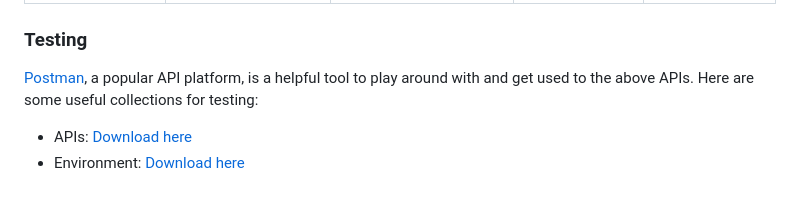
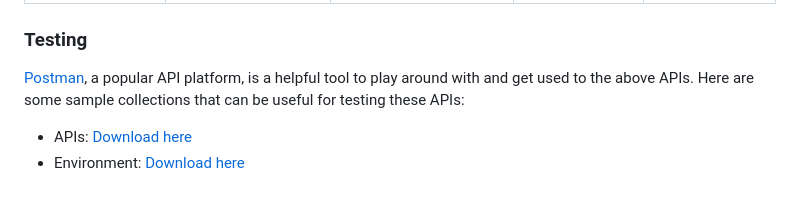
Before and after one commit to anhdau185/auth-service, a Markdown page: README.md, the part around the change. Drawn GitHub-style.

Commit message:
update README.md v4.3

```diff
--- a/README.md
+++ b/README.md
@@ -185,7 +185,7 @@ This section lists out all the APIs exposed by the Auth Service as well as how t
 
 ### Testing
 
-[Postman](https://www.postman.com/), a popular API platform, is a helpful tool to play around with and get used to the above APIs. Here are some useful collections for testing:
+[Postman](https://www.postman.com/), a popular API platform, is a helpful tool to play around with and get used to the above APIs. Here are some sample collections that can be useful for testing these APIs:
 
 - APIs: [Download here](https://gist.github.com/anhdau185/726c55cbf40cfef57a3ff377ee4576d9)
 - Environment: [Download here](https://gist.github.com/anhdau185/11cbdbc976f7fc6de5b22564ef63b0ca)
```
